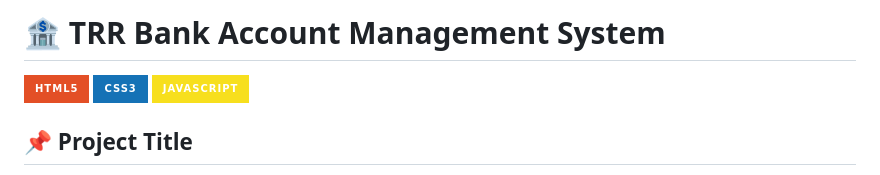
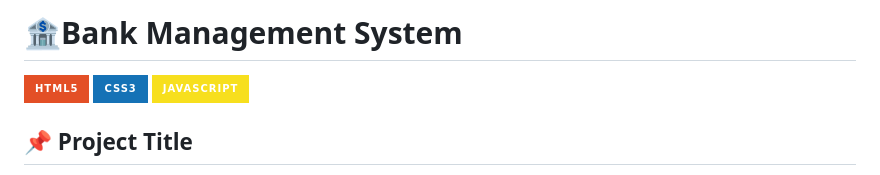
Before and after one commit to navyasri-2103/Bank-Management-System, a Markdown page: README.md, the part around the change. Drawn GitHub-style; badges without logos.

Commit message:
Update project title in README.md

```diff
--- a/README.md
+++ b/README.md
@@ -1,4 +1,4 @@
-# 🏦 TRR Bank Account Management System
+# 🏦Bank Management System
 
 ![HTML5](https://img.shields.io/badge/HTML5-E34F26?style=for-the-badge&logo=html5&logoColor=white)
 ![CSS3](https://img.shields.io/badge/CSS3-1572B6?style=for-the-badge&logo=css3&logoColor=white)
```
